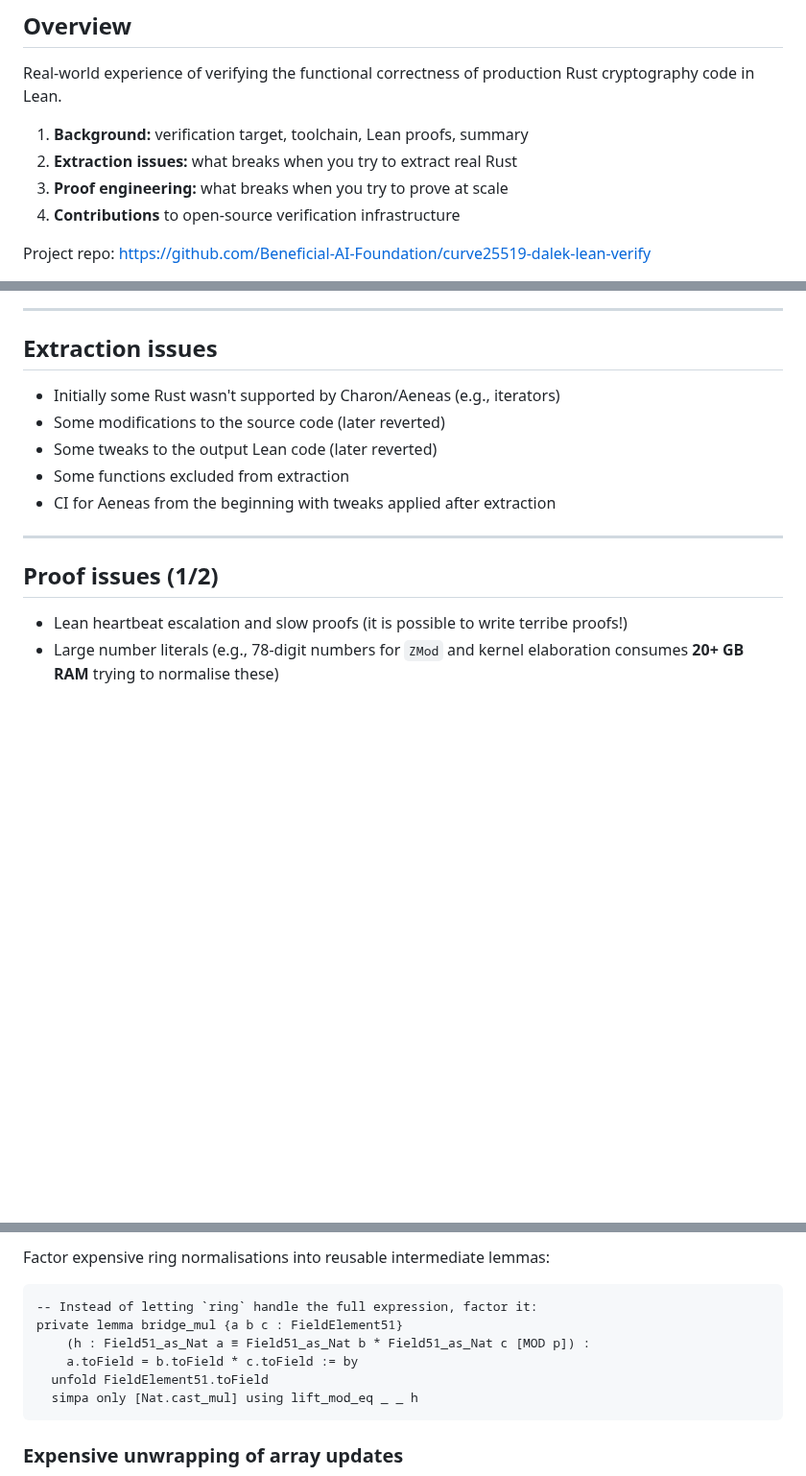
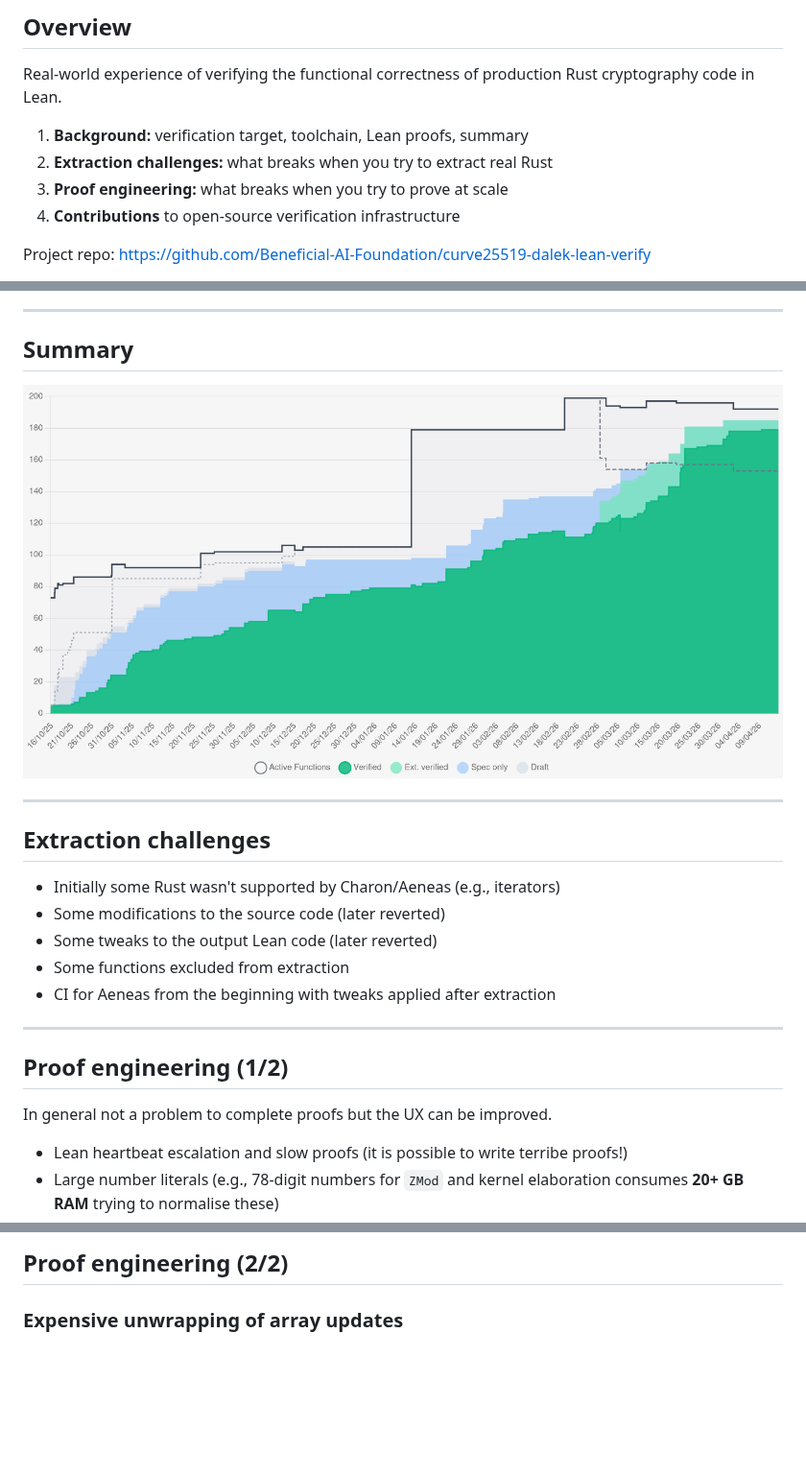
Before and after one commit to oliver-butterley/seminars, a Markdown page: torino-2026/slides.md, 3 parts joined by grey strips. Shown at 96% size. Drawn GitHub-style; blank space fills up the shorter version.

````diff
--- a/torino-2026/slides.md
+++ b/torino-2026/slides.md
@@ -87,7 +87,7 @@ Jure already introduced the Beneficial AI Foundation so I'll be brief. The found
 Real-world experience of verifying the functional correctness of production Rust cryptography code in Lean.
 
 1. **Background:** verification target, toolchain, Lean proofs, summary
-2. **Extraction issues:** what breaks when you try to extract real Rust
+2. **Extraction challenges:** what breaks when you try to extract real Rust
 3. **Proof engineering:** what breaks when you try to prove at scale
 4. **Contributions** to open-source verification infrastructure
 
@@ -281,7 +270,22 @@ Tidy way to track invariant through the codebase. Useful for next steps using th
 
 ---
 
-## Extraction issues
+## Summary
+
+<div class="mt-2">
+
+<img src="/images/progress 2026-04-14.png" class="h-96 mx-auto mt-2" />
+
+</div>
+
+<!--
+Here's where we stand. 192 functions in scope. You can see the progress over time — the green area is verified functions, steadily climbing. We're now approaching full coverage.
+Can effectively verify functional correctness in Lean.
+-->
+
+---
+
+## Extraction challenges
 
 - Initially some Rust wasn't supported by Charon/Aeneas (e.g., iterators)
 - Some modifications to the source code (later reverted)
@@ -335,7 +339,9 @@ Let me walk through the extraction issues — the gap between idiomatic Rust and
 
 ---
 
-## Proof issues (1/2)
+## Proof engineering (1/2)
+
+In general not a problem to complete proofs but the UX can be improved.
 
 - Lean heartbeat escalation and slow proofs (it is possible to write terribe proofs!)
 - Large number literals (e.g., 78-digit numbers for `ZMod` and kernel elaboration consumes **20+ GB RAM** trying to normalise these)
@@ -370,13 +376,4 @@ The second problem is large number literals. The curve constants — like the sq
 
-Factor expensive ring normalisations into reusable intermediate lemmas:
-
-```lean
--- Instead of letting `ring` handle the full expression, factor it:
-private lemma bridge_mul {a b c : FieldElement51}
-    (h : Field51_as_Nat a ≡ Field51_as_Nat b * Field51_as_Nat c [MOD p]) :
-    a.toField = b.toField * c.toField := by
-  unfold FieldElement51.toField
-  simpa only [Nat.cast_mul] using lift_mod_eq _ _ h
-```
+## Proof engineering (2/2)
 
 ### Expensive unwrapping of array updates
````
Also changed, not shown: other parts of torino-2026/slides.md (+20 -20 lines), images/array_update.png (added), images/array_updates.png (added), 1 other file.
